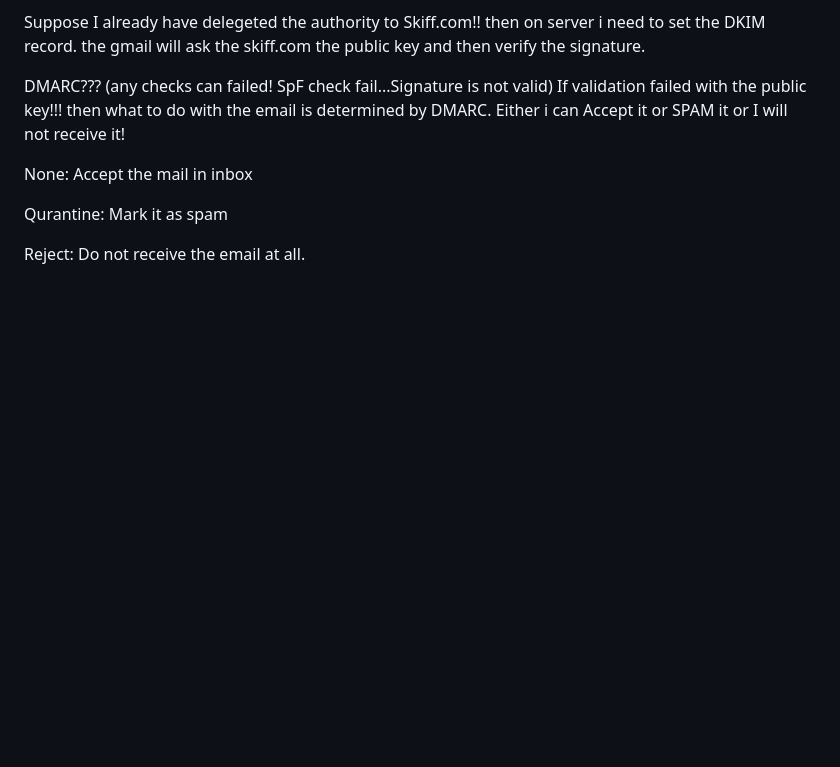
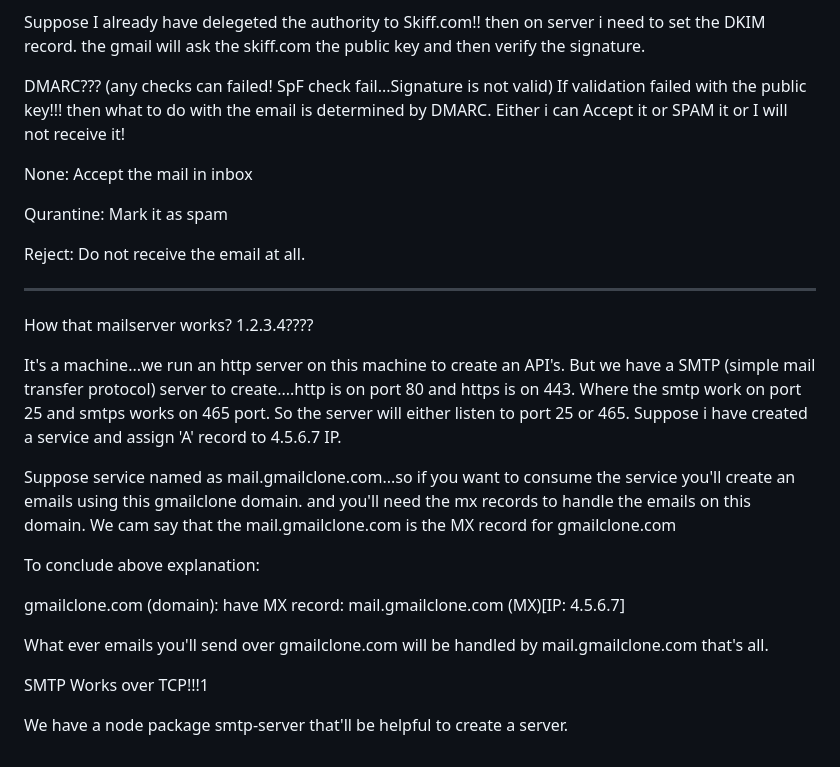
Before and after one commit to SourabhMulay/BuildSMTP, a Markdown page: README.md, the part around the change. GitHub-like rendering; blank space fills up the shorter version.

Commit message:
Update: readme

```diff
--- a/README.md
+++ b/README.md
@@ -73,3 +73,25 @@ None: Accept the mail in inbox
 Qurantine: Mark it as spam
 
 Reject: Do not receive the email at all.
+
+<hr>
+
+How that mailserver works? 1.2.3.4????
+
+It's a machine...we run an http server on this machine to create an API's. But we have a SMTP (simple mail transfer protocol) server to create....http is on port 80 and https is on 443. Where the smtp work on port 25 and smtps works on 465 port.
+So the server will either listen to port 25 or 465. Suppose i have created a service and assign 'A' record to 4.5.6.7 IP.
+
+Suppose service named as mail.gmailclone.com...so if you want to consume the service you'll create an emails using this gmailclone domain. and you'll need the mx records to handle the emails on this domain.
+We cam say that the mail.gmailclone.com is the MX record for gmailclone.com
+
+
+To conclude above explanation:
+
+gmailclone.com (domain):
+have MX record: mail.gmailclone.com (MX)[IP: 4.5.6.7]
+
+What ever emails you'll send over gmailclone.com will be handled by mail.gmailclone.com that's all.
+
+SMTP Works over TCP!!!1
+
+We have a node package smtp-server that'll be helpful to create a server.
```
